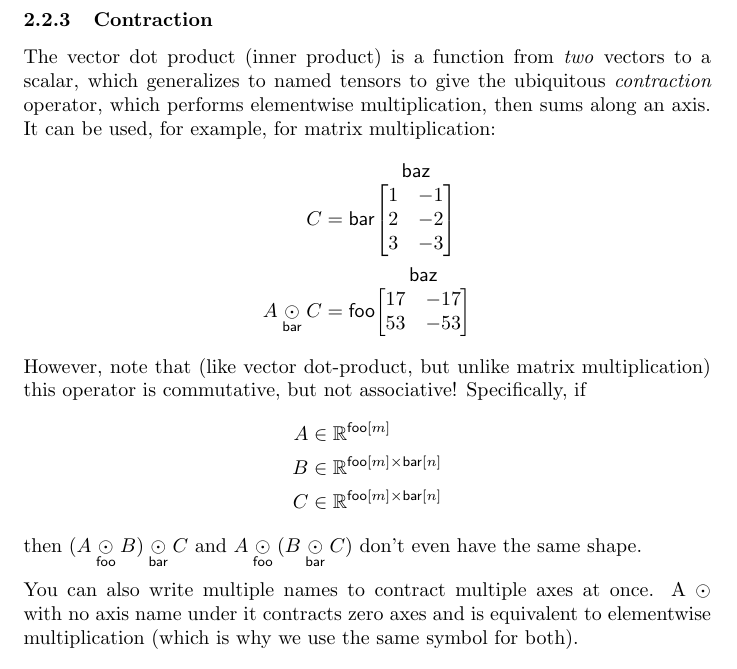
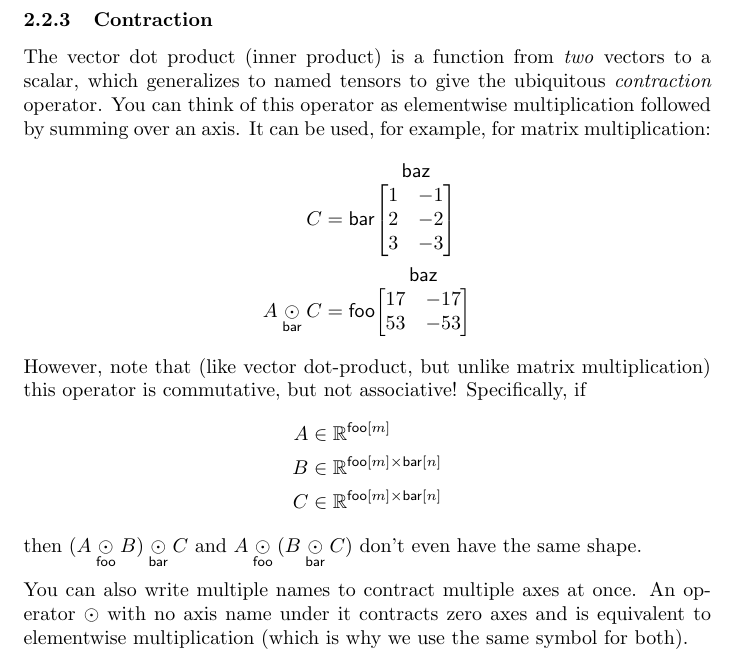
Before and after one commit to namedtensor/notation, a LaTeX document (main.tex): part of page 7 of 26, cut so that both start at the same text. Compiled offline with pdfLaTeX.

Commit message:
minor edits

```diff
--- a/main.tex
+++ b/main.tex
@@ -208,7 +208,7 @@ But unlike in NumPy and its derivatives, a reduction with no axis under it is pe
 
 \subsubsection{Contraction}
 
-The vector dot product (inner product) is a function from \emph{two} vectors to a scalar, which generalizes to named tensors to give the ubiquitous \emph{contraction} operator, which performs elementwise multiplication, then sums along an axis. It can be used, for example, for matrix multiplication:
+The vector dot product (inner product) is a function from \emph{two} vectors to a scalar, which generalizes to named tensors to give the ubiquitous \emph{contraction} operator. You can think of this operator as elementwise multiplication followed by summing over an axis. It can be used, for example, for matrix multiplication:
 \begin{align*}
 C &= \nmatrix{bar}{baz}{
   1 & -1 \\ 2 & -2 \\ 3 & -3
@@ -226,7 +226,7 @@ C &\in \mathbb{R}^{\nset{foo}{m} \times\nset{bar}{n}}
 \end{align*}
 then $(A \ndot{foo} B) \ndot{bar} C$ and $A \ndot{foo} (B \ndot{bar} C)$ don't even have the same shape.
 
-You can also write multiple names to contract multiple axes at once. A $\odot$ with no axis name under it contracts zero axes and is equivalent to elementwise multiplication (which is why we use the same symbol for both).
+You can also write multiple names to contract multiple axes at once. An operator $\odot$ with no axis name under it contracts zero axes and is equivalent to elementwise multiplication (which is why we use the same symbol for both).
 
 \subsubsection{Vectors to vectors}
 
```
